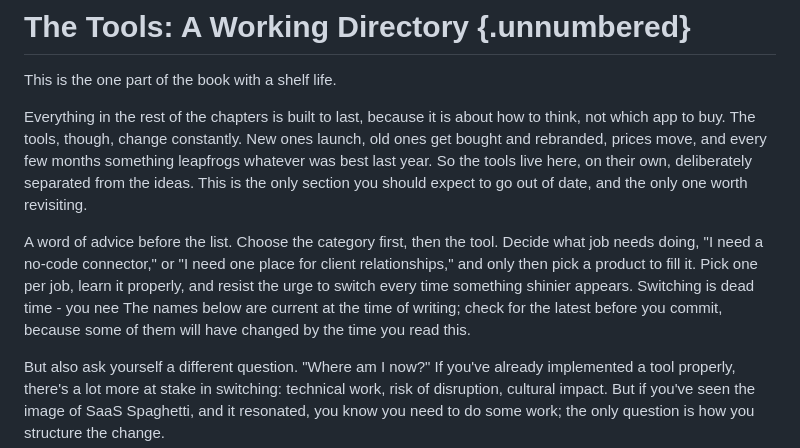
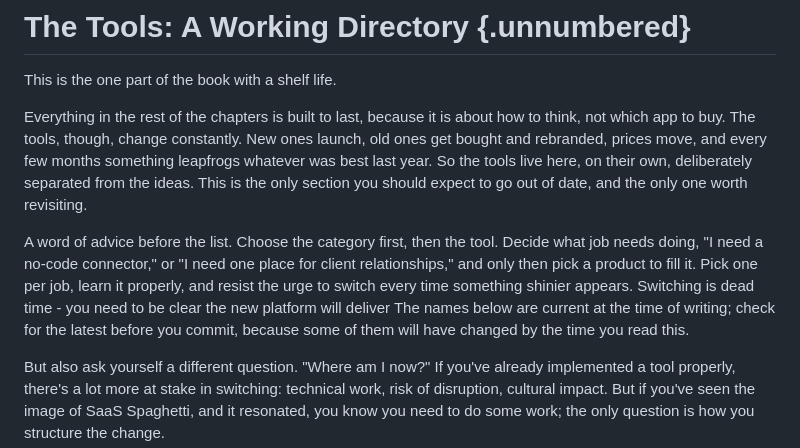
Before and after one commit to jakeliddell/book-the-automatic-business, a Markdown page: manuscript/tools-pullout.md, the part around the change. GitHub-like rendering.

Commit message:
Shockwave sync: 2026-07-18T21:20:07.597Z

```diff
--- a/manuscript/tools-pullout.md
+++ b/manuscript/tools-pullout.md
@@ -4,7 +4,7 @@ This is the one part of the book with a shelf life.
 
 Everything in the rest of the chapters is built to last, because it is about how to think, not which app to buy. The tools, though, change constantly. New ones launch, old ones get bought and rebranded, prices move, and every few months something leapfrogs whatever was best last year. So the tools live here, on their own, deliberately separated from the ideas. This is the only section you should expect to go out of date, and the only one worth revisiting.
 
-A word of advice before the list. Choose the category first, then the tool. Decide what job needs doing, "I need a no-code connector," or "I need one place for client relationships," and only then pick a product to fill it. Pick one per job, learn it properly, and resist the urge to switch every time something shinier appears.  Switching is dead time - you nee The names below are current at the time of writing; check for the latest before you commit, because some of them will have changed by the time you read this.
+A word of advice before the list. Choose the category first, then the tool. Decide what job needs doing, "I need a no-code connector," or "I need one place for client relationships," and only then pick a product to fill it. Pick one per job, learn it properly, and resist the urge to switch every time something shinier appears.  Switching is dead time - you need to be clear the new platform will deliver  The names below are current at the time of writing; check for the latest before you commit, because some of them will have changed by the time you read this.
 
 But also ask yourself a different question.  "Where am I now?" If you've already implemented a tool properly, there's a lot more at stake in switching: technical work, risk of disruption, cultural impact.  But if you've seen the image of SaaS Spaghetti, and it resonated, you know you need to do some work; the only question is how you structure the change.
 
```
